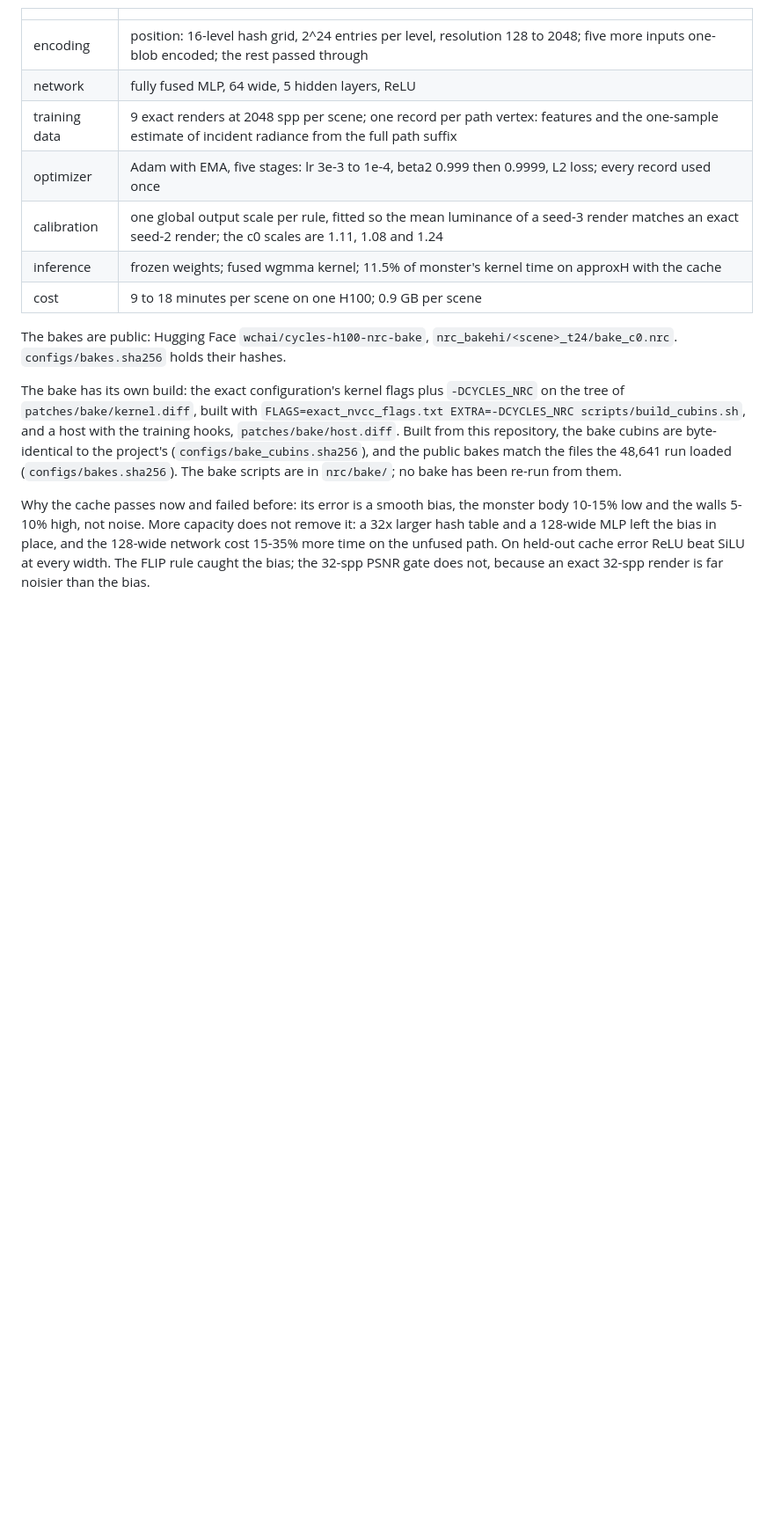
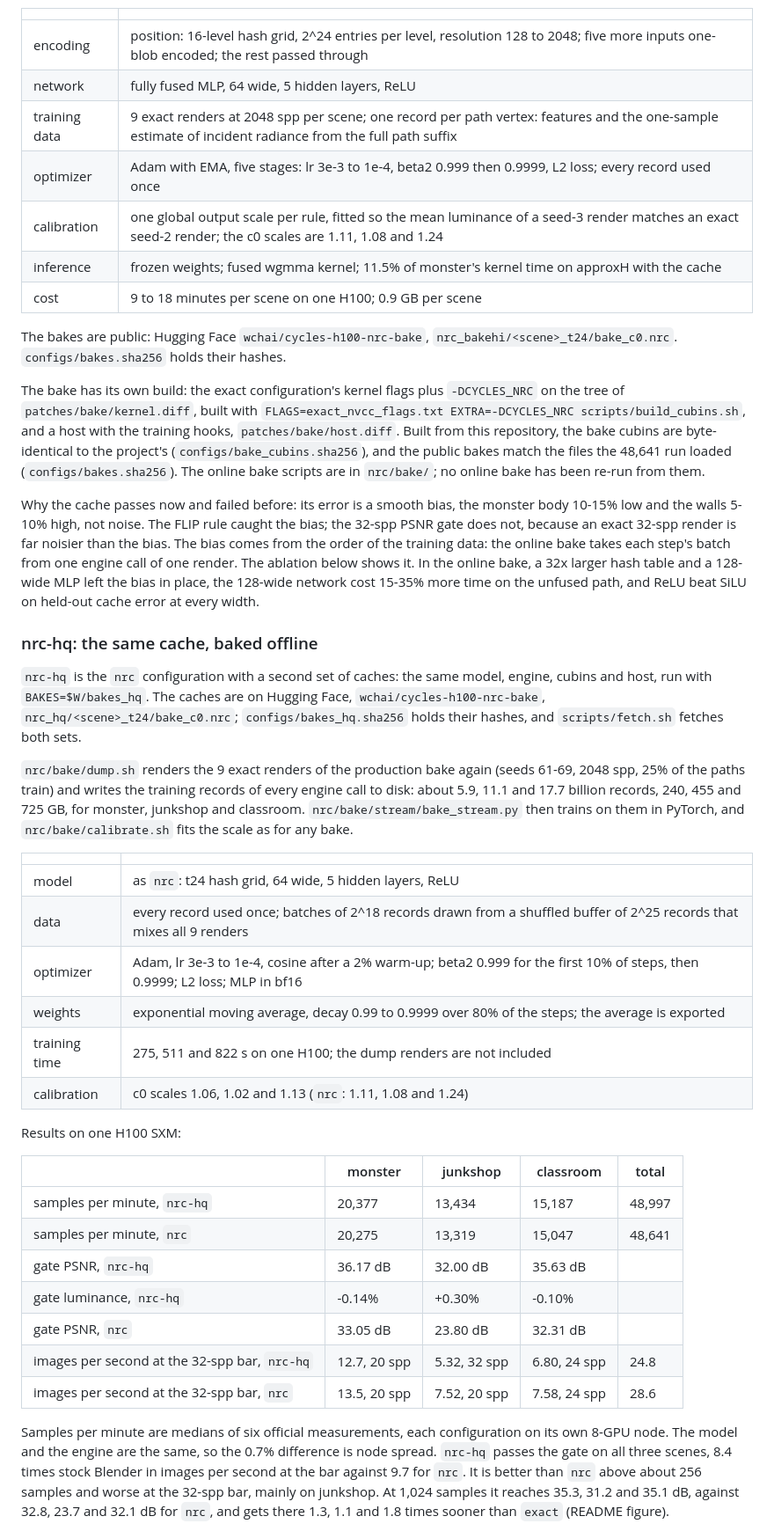
Before and after one commit to StargazerX0/rtx-h100, a Markdown page: RECIPE.md, the part around one of its changes. Shown at 88% size. Rendered like a GitHub page; blank space fills up the shorter version.

```diff
--- a/RECIPE.md
+++ b/RECIPE.md
@@ -112,6 +112,36 @@ The cache maps a surface point and direction to outgoing radiance. Under rule c0
 
 The bakes are public: Hugging Face `wchai/cycles-h100-nrc-bake`, `nrc_bakehi/<scene>_t24/bake_c0.nrc`. `configs/bakes.sha256` holds their hashes.
 
-The bake has its own build: the exact configuration's kernel flags plus `-DCYCLES_NRC` on the tree of `patches/bake/kernel.diff`, built with `FLAGS=exact_nvcc_flags.txt EXTRA=-DCYCLES_NRC scripts/build_cubins.sh`, and a host with the training hooks, `patches/bake/host.diff`. Built from this repository, the bake cubins are byte-identical to the project's (`configs/bake_cubins.sha256`), and the public bakes match the files the 48,641 run loaded (`configs/bakes.sha256`). The bake scripts are in `nrc/bake/`; no bake has been re-run from them.
+The bake has its own build: the exact configuration's kernel flags plus `-DCYCLES_NRC` on the tree of `patches/bake/kernel.diff`, built with `FLAGS=exact_nvcc_flags.txt EXTRA=-DCYCLES_NRC scripts/build_cubins.sh`, and a host with the training hooks, `patches/bake/host.diff`. Built from this repository, the bake cubins are byte-identical to the project's (`configs/bake_cubins.sha256`), and the public bakes match the files the 48,641 run loaded (`configs/bakes.sha256`). The online bake scripts are in `nrc/bake/`; no online bake has been re-run from them.
 
-Why the cache passes now and failed before: its error is a smooth bias, the monster body 10-15% low and the walls 5-10% high, not noise. More capacity does not remove it: a 32x larger hash table and a 128-wide MLP left the bias in place, and the 128-wide network cost 15-35% more time on the unfused path. On held-out cache error ReLU beat SiLU at every width. The FLIP rule caught the bias; the 32-spp PSNR gate does not, because an exact 32-spp render is far noisier than the bias.
+Why the cache passes now and failed before: its error is a smooth bias, the monster body 10-15% low and the walls 5-10% high, not noise. The FLIP rule caught the bias; the 32-spp PSNR gate does not, because an exact 32-spp render is far noisier than the bias. The bias comes from the order of the training data: the online bake takes each step's batch from one engine call of one render. The ablation below shows it. In the online bake, a 32x larger hash table and a 128-wide MLP left the bias in place, the 128-wide network cost 15-35% more time on the unfused path, and ReLU beat SiLU on held-out cache error at every width.
+
+### nrc-hq: the same cache, baked offline
+
+`nrc-hq` is the `nrc` configuration with a second set of caches: the same model, engine, cubins and host, run with `BAKES=$W/bakes_hq`. The caches are on Hugging Face, `wchai/cycles-h100-nrc-bake`, `nrc_hq/<scene>_t24/bake_c0.nrc`; `configs/bakes_hq.sha256` holds their hashes, and `scripts/fetch.sh` fetches both sets.
+
+`nrc/bake/dump.sh` renders the 9 exact renders of the production bake again (seeds 61-69, 2048 spp, 25% of the paths train) and writes the training records of every engine call to disk: about 5.9, 11.1 and 17.7 billion records, 240, 455 and 725 GB, for monster, junkshop and classroom. `nrc/bake/stream/bake_stream.py` then trains on them in PyTorch, and `nrc/bake/calibrate.sh` fits the scale as for any bake.
+
+| | |
+|---|---|
+| model | as `nrc`: t24 hash grid, 64 wide, 5 hidden layers, ReLU |
+| data | every record used once; batches of 2^18 records drawn from a shuffled buffer of 2^25 records that mixes all 9 renders |
+| optimizer | Adam, lr 3e-3 to 1e-4, cosine after a 2% warm-up; beta2 0.999 for the first 10% of steps, then 0.9999; L2 loss; MLP in bf16 |
+| weights | exponential moving average, decay 0.99 to 0.9999 over 80% of the steps; the average is exported |
+| training time | 275, 511 and 822 s on one H100; the dump renders are not included |
+| calibration | c0 scales 1.06, 1.02 and 1.13 (`nrc`: 1.11, 1.08 and 1.24) |
+
+Results on one H100 SXM:
+
+| | monster | junkshop | classroom | total |
+|---|---|---|---|---|
+| samples per minute, `nrc-hq` | 20,377 | 13,434 | 15,187 | 48,997 |
+| samples per minute, `nrc` | 20,275 | 13,319 | 15,047 | 48,641 |
+| gate PSNR, `nrc-hq` | 36.17 dB | 32.00 dB | 35.63 dB | |
+| gate luminance, `nrc-hq` | -0.14% | +0.30% | -0.10% | |
+| gate PSNR, `nrc` | 33.05 dB | 23.80 dB | 32.31 dB | |
+| images per second at the 32-spp bar, `nrc-hq` | 12.7, 20 spp | 5.32, 32 spp | 6.80, 24 spp | 24.8 |
+| images per second at the 32-spp bar, `nrc` | 13.5, 20 spp | 7.52, 20 spp | 7.58, 24 spp | 28.6 |
+
+Samples per minute are medians of six official measurements, each configuration on its own 8-GPU node. The model and the engine are the same, so the 0.7% difference is node spread. `nrc-hq` passes the gate on all three scenes, 8.4 times stock Blender in images per second at the bar against 9.7 for `nrc`. It is better than `nrc` above about 256 samples and worse at the 32-spp bar, mainly on junkshop. At 1,024 samples it reaches 35.3, 31.2 and 35.1 dB, against 32.8, 23.7 and 32.1 dB for `nrc`, and gets there 1.3, 1.1 and 1.8 times sooner than `exact` (README figure).
+
```
Also changed, not shown: other parts of RECIPE.md (+16 -2 lines), README.md (+9 -3 lines), assets/quality_time.png, 5 other files.
